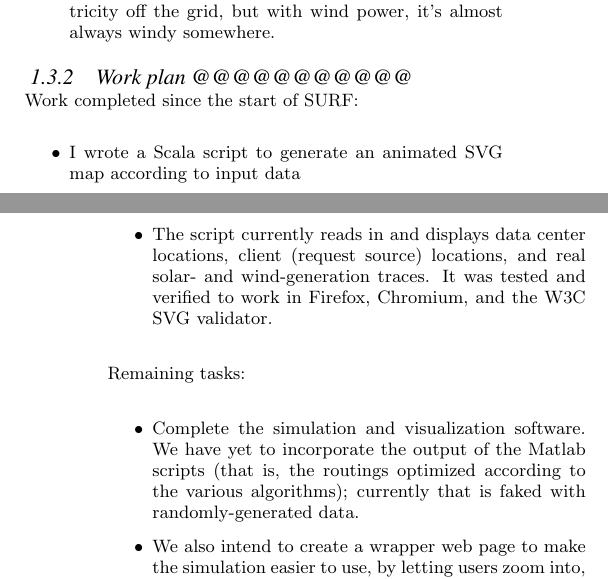
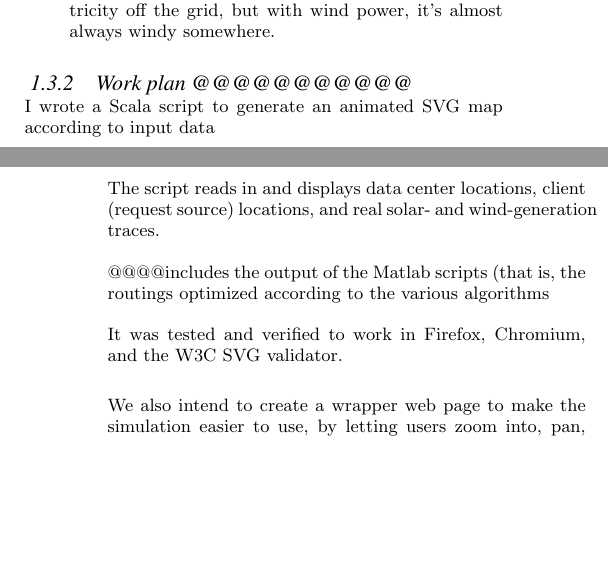
Before and after one commit to geographicalloadbalancing/glb_report, a LaTeX paper (surfReport/surfReport.tex): two parts of the columns of pages 2 and 3 of 8, joined at a grey line, cut so that both start at the same text, the shorter picture padded with empty space. Compiled offline with pdfLaTeX.

Commit message:
reorganize "Work plan"

```diff
--- a/surfReport/surfReport.tex
+++ b/surfReport/surfReport.tex
@@ -150,22 +150,31 @@ The software can then be used to answer questions about extensions to the model
 \end{itemize}
 
 \subsubsection{Work plan @@@@@@@@@@@}
-Work completed since the start of SURF:
-\begin{itemize}
-\item I wrote a Scala script to generate an animated SVG map according to input data
-\item The script currently reads in and displays data center locations, client (request source) locations, and real solar- and wind-generation traces. It was tested and verified to work in Firefox, Chromium, and the W3C SVG validator.
-\end{itemize}
+
+
+I wrote a Scala script to generate an animated SVG map according to input data
+
+
+The script reads in and displays data center locations, client (request source) locations, and real solar- and wind-generation traces.
+
+@@@@includes the output of the Matlab scripts (that is, the routings optimized according to the various algorithms
+
+It was tested and verified to work in Firefox, Chromium, and the W3C SVG validator.
+
+
+\item We also intend to create a wrapper web page to make the simulation easier to use, by letting users zoom into, pan, play, pause, and seek into the animation. We may also include other features like showing/hiding types of map elements.
+
 
 Remaining tasks:
 \begin{itemize}
-\item Complete the simulation and visualization software. We have yet to incorporate the output of the Matlab scripts (that is, the routings optimized according to the various algorithms); currently that is faked with randomly-generated data.
-\item We also intend to create a wrapper web page to make the simulation easier to use, by letting users zoom into, pan, play, pause, and seek into the animation. We may also include other features like showing/hiding types of map elements.
 \item Consider what variations in the algorithms and model are worth exploring.
 \item Use the software to explore variations in the algorithms, and their performance under variations of the model.
 \end{itemize}
 
 \subsubsection{Measure of success}
 A successful result will consist of simulation and visualization software that can evaluate the performance of routing algorithms, under conditions defined by actual data on data center placement, renewable power output over time and location, workload over time, etc.. The software will help develop the end goal of an implementable algorithm / system for routing Internet requests that allows data centers to operate using almost exclusively renewable energy.
+
+
 
 \section{Setup}
 We assume that each data center has a cooling system described in \cite{adam:cooling}, and then modify the model in \cite{adam:GLB} to include energy cost of cooling. The model can be solved using convex optimization technique as proved in \cite{adam:GLBfull}.
```
